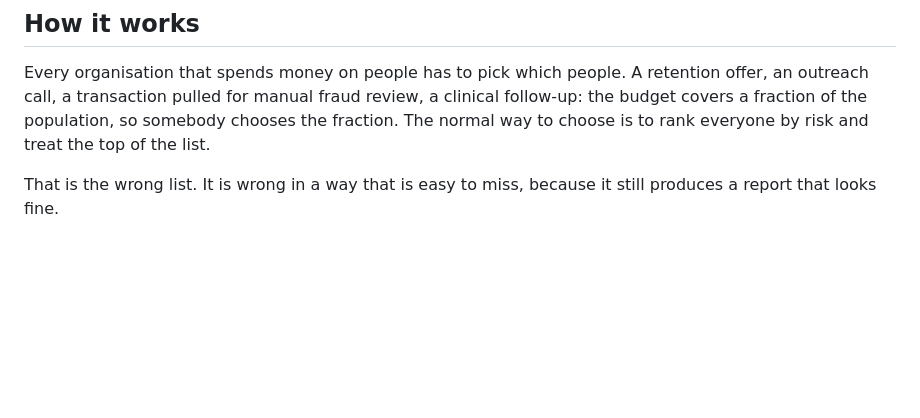
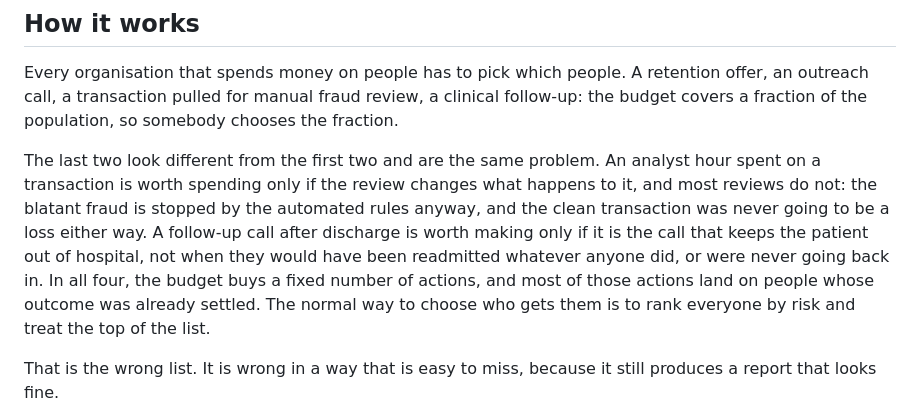
Before and after one commit to Peter-A-P/intervention-targeting-engine, a Markdown page: README.md, the part around the change. Drawn GitHub-style; blank space fills up the shorter version.

Commit message:
How it works: the fraud and clinical examples now explain themselves
The opening lists four interventions and treats them as obviously the same problem.
Two of them are not. A retention offer and an outreach call read as targeting problems on
sight, but a fraud review and a clinical follow-up only do once the reader supplies the
causal step, and a reader who is not a causal-inference specialist has no reason to.

A paragraph now supplies it. An analyst hour spent on a transaction is worth spending only
if the review changes what happens to it, and most reviews do not: the blatant fraud is
stopped by the automated rules anyway and the clean transaction was never a loss. A
follow-up call is worth making only if it is the call that keeps the patient out of
hospital, not when they would have been readmitted whatever anyone did. That is the same
persuadables-and-lost-causes split the table below it names, arriving before the table
rather than after.

The "rank everyone by risk" sentence moves to the end of the new paragraph so that "That
is the wrong list" still points at the sentence above it.

peterparker.ca carries the same paragraph in content/01-intervention-targeting.md, as the
explainer rule requires.

```diff
--- a/README.md
+++ b/README.md
@@ -103,8 +103,17 @@ uv run ruff check . && uv run mypy
 Every organisation that spends money on people has to pick which people. A retention
 offer, an outreach call, a transaction pulled for manual fraud review, a clinical
 follow-up: the budget covers a fraction of the population, so somebody chooses the
-fraction. The normal way to choose is to rank everyone by risk and treat the top of the
-list.
+fraction.
+
+The last two look different from the first two and are the same problem. An analyst hour
+spent on a transaction is worth spending only if the review changes what happens to it,
+and most reviews do not: the blatant fraud is stopped by the automated rules anyway, and
+the clean transaction was never going to be a loss either way. A follow-up call after
+discharge is worth making only if it is the call that keeps the patient out of hospital,
+not when they would have been readmitted whatever anyone did, or were never going back in.
+In all four, the budget buys a fixed number of actions, and most of those actions land on
+people whose outcome was already settled. The normal way to choose who gets them is to
+rank everyone by risk and treat the top of the list.
 
 That is the wrong list. It is wrong in a way that is easy to miss, because it still
 produces a report that looks fine.
```
